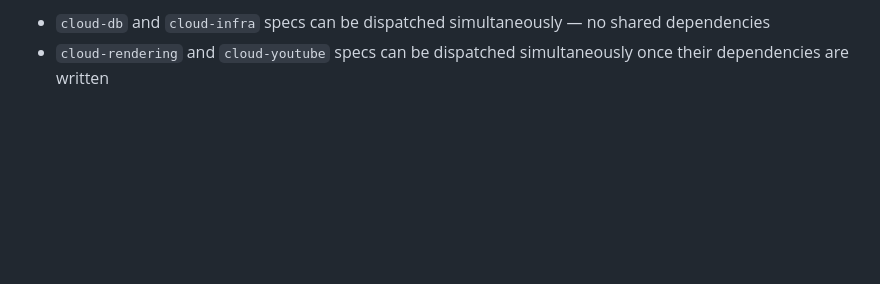
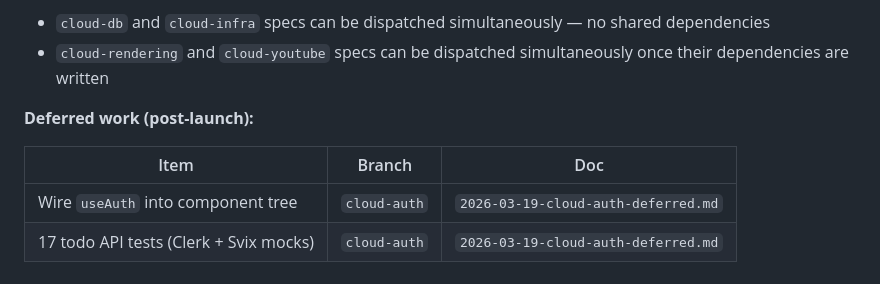
Before and after one commit to g30r93g/racedash, a Markdown page: docs/specs/2026-03-18-cloud-epic-design.md, the part around the change. GitHub-like rendering; blank space fills up the shorter version.

Commit message:
docs(specs): document deferred cloud-auth work
Two non-blocking items deferred to post-launch:
- Wire useAuth into component tree (avoids merge conflicts)
- 17 todo API tests (requires Clerk/Svix mock factories)

Blocking items (auth handler wiring, dual DB driver) were
completed and are not deferred.

```diff
--- a/docs/specs/2026-03-18-cloud-epic-design.md
+++ b/docs/specs/2026-03-18-cloud-epic-design.md
@@ -370,3 +370,10 @@ Specs can be written in parallel where their subject branches have no dependency
 **Parallel opportunities:**
 - `cloud-db` and `cloud-infra` specs can be dispatched simultaneously — no shared dependencies
 - `cloud-rendering` and `cloud-youtube` specs can be dispatched simultaneously once their dependencies are written
+
+**Deferred work (post-launch):**
+
+| Item | Branch | Doc |
+|---|---|---|
+| Wire `useAuth` into component tree | `cloud-auth` | `2026-03-19-cloud-auth-deferred.md` |
+| 17 todo API tests (Clerk + Svix mocks) | `cloud-auth` | `2026-03-19-cloud-auth-deferred.md` |
```
Also changed, not shown: 1 other file.
